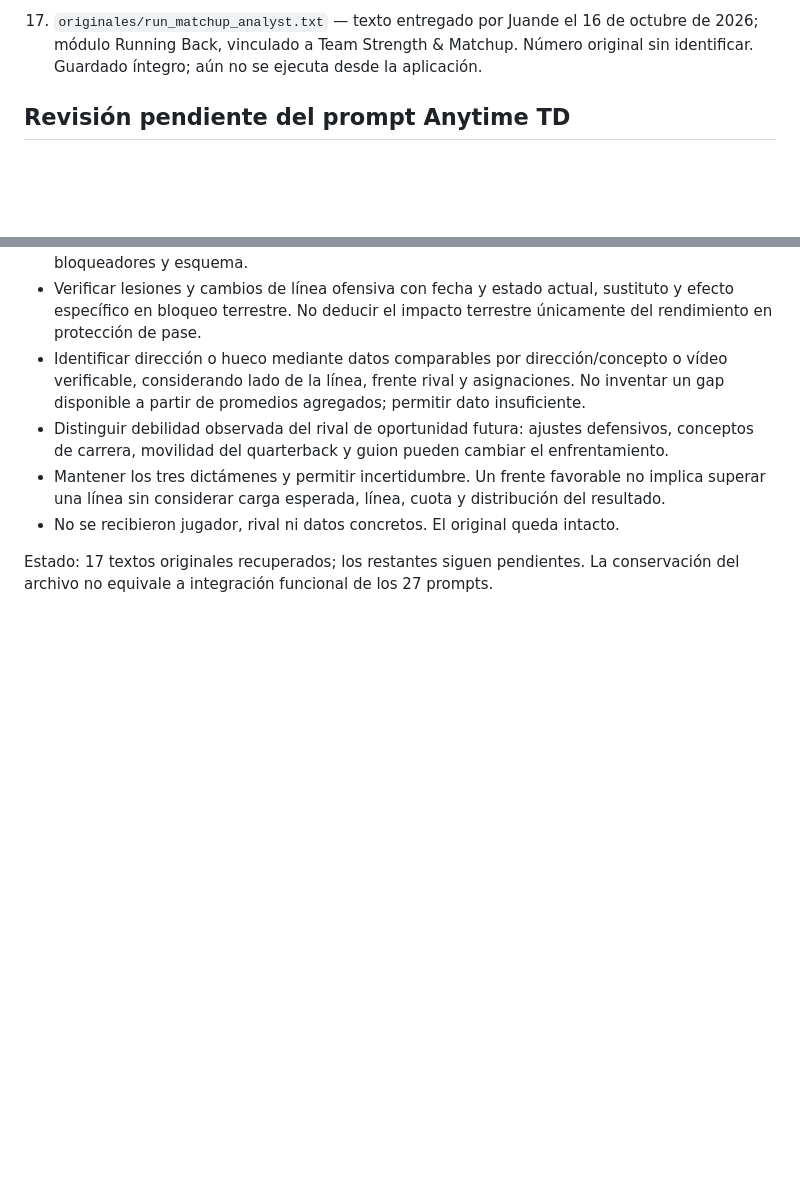
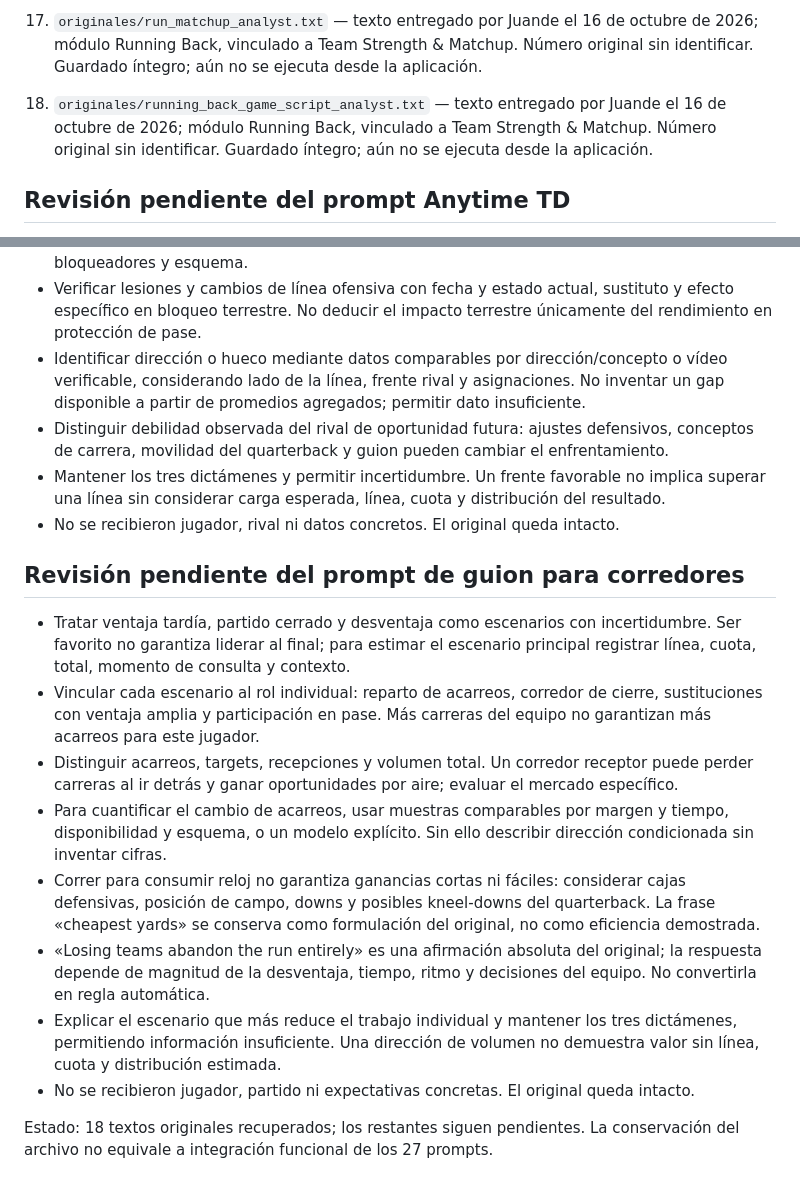
Before and after one commit to juandechaires-coder/sistema-juande-3-pruebas, a Markdown page: prompts/README.md, 2 parts joined by grey strips. GitHub-like rendering; blank space fills up the shorter version.

Commit message:
Catalogar 18 prompts recuperados y criterios de guion para corredores

```diff
--- a/prompts/README.md
+++ b/prompts/README.md
@@ -33,6 +33,8 @@
 16. `originales/backfield_workload_analyst.txt` — texto entregado por Juande el 16 de octubre de 2026; módulo Running Back. Número original sin identificar. Guardado íntegro; aún no se ejecuta desde la aplicación.
 
 17. `originales/run_matchup_analyst.txt` — texto entregado por Juande el 16 de octubre de 2026; módulo Running Back, vinculado a Team Strength & Matchup. Número original sin identificar. Guardado íntegro; aún no se ejecuta desde la aplicación.
+
+18. `originales/running_back_game_script_analyst.txt` — texto entregado por Juande el 16 de octubre de 2026; módulo Running Back, vinculado a Team Strength & Matchup. Número original sin identificar. Guardado íntegro; aún no se ejecuta desde la aplicación.
 
 ## Revisión pendiente del prompt Anytime TD
 
@@ -208,4 +210,15 @@
 - Mantener los tres dictámenes y permitir incertidumbre. Un frente favorable no implica superar una línea sin considerar carga esperada, línea, cuota y distribución del resultado.
 - No se recibieron jugador, rival ni datos concretos. El original queda intacto.
 
-Estado: 17 textos originales recuperados; los restantes siguen pendientes. La conservación del archivo no equivale a integración funcional de los 27 prompts.
+## Revisión pendiente del prompt de guion para corredores
+
+- Tratar ventaja tardía, partido cerrado y desventaja como escenarios con incertidumbre. Ser favorito no garantiza liderar al final; para estimar el escenario principal registrar línea, cuota, total, momento de consulta y contexto.
+- Vincular cada escenario al rol individual: reparto de acarreos, corredor de cierre, sustituciones con ventaja amplia y participación en pase. Más carreras del equipo no garantizan más acarreos para este jugador.
+- Distinguir acarreos, targets, recepciones y volumen total. Un corredor receptor puede perder carreras al ir detrás y ganar oportunidades por aire; evaluar el mercado específico.
+- Para cuantificar el cambio de acarreos, usar muestras comparables por margen y tiempo, disponibilidad y esquema, o un modelo explícito. Sin ello describir dirección condicionada sin inventar cifras.
+- Correr para consumir reloj no garantiza ganancias cortas ni fáciles: considerar cajas defensivas, posición de campo, downs y posibles kneel-downs del quarterback. La frase «cheapest yards» se conserva como formulación del original, no como eficiencia demostrada.
+- «Losing teams abandon the run entirely» es una afirmación absoluta del original; la respuesta depende de magnitud de la desventaja, tiempo, ritmo y decisiones del equipo. No convertirla en regla automática.
+- Explicar el escenario que más reduce el trabajo individual y mantener los tres dictámenes, permitiendo información insuficiente. Una dirección de volumen no demuestra valor sin línea, cuota y distribución estimada.
+- No se recibieron jugador, partido ni expectativas concretas. El original queda intacto.
+
+Estado: 18 textos originales recuperados; los restantes siguen pendientes. La conservación del archivo no equivale a integración funcional de los 27 prompts.
```
